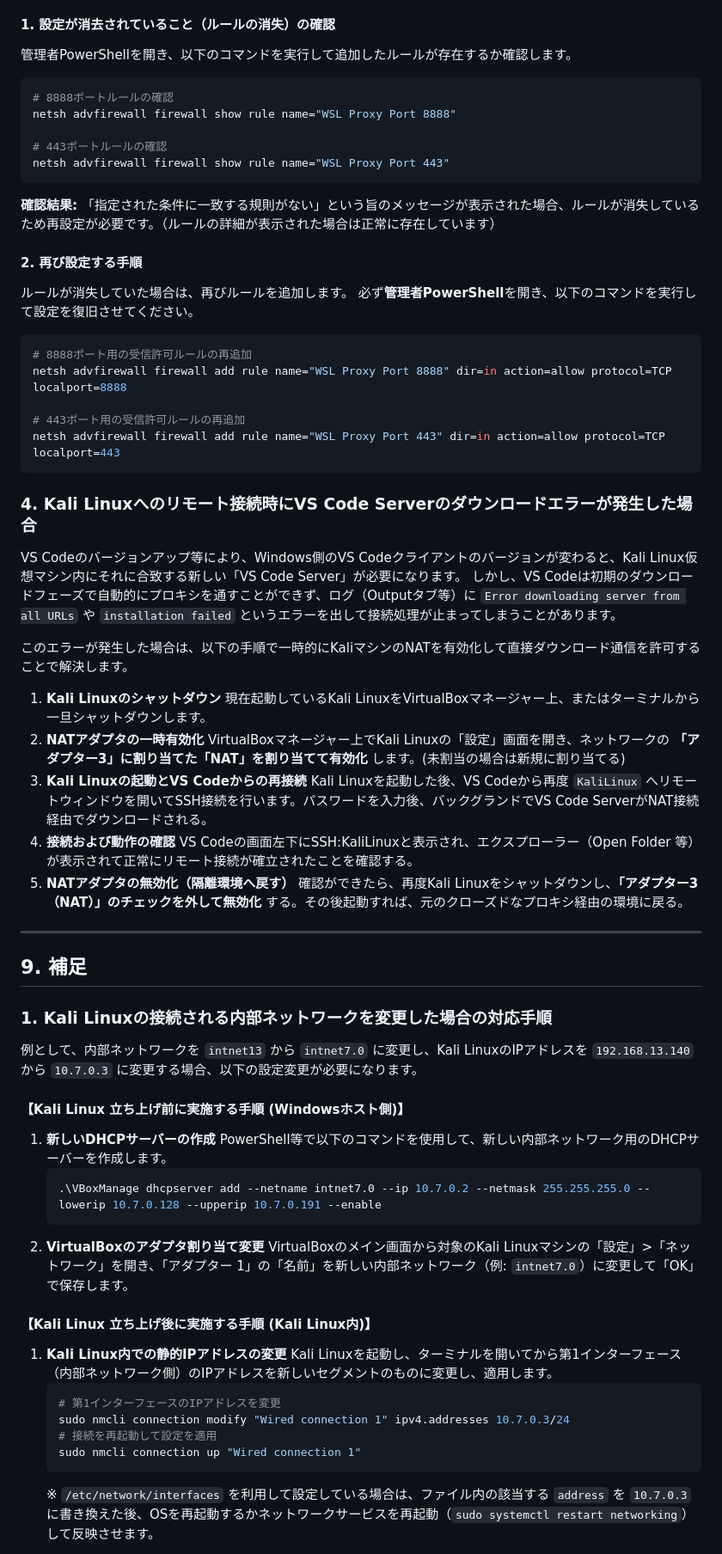
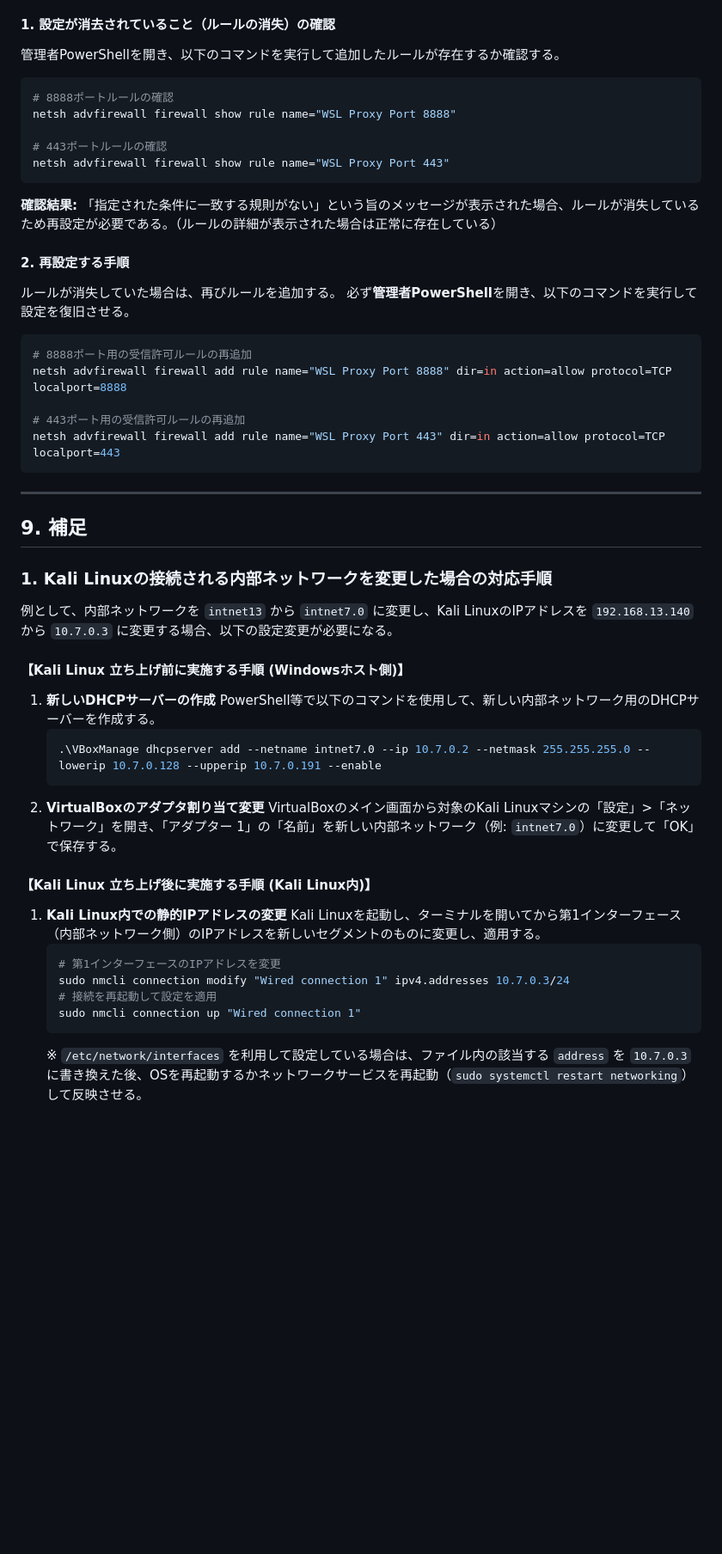
Before and after one commit to Seched-Yoneda/seched-virtual-ics-labs, a Markdown page: security-lab-manager/AIエージェントを活用したKali Linux診断環境セットアップ手順.md, the part around one of its changes. Shown at 86% size. GitHub-like rendering; blank space fills up the shorter version.

Commit message:
Update documentation: unify tone, fix typos, correct numbering, update proxy settings to System Certificates

````diff
--- a/security-lab-manager/AIエージェントを活用したKali Linux診断環境セットアップ手順.md
+++ b/security-lab-manager/AIエージェントを活用したKali Linux診断環境セットアップ手順.md
@@ -361,7 +391,7 @@ Windowsのファイアウォールをトラブルシューティング等の目
 
 #### 1. 設定が消去されていること（ルールの消失）の確認
 
-管理者PowerShellを開き、以下のコマンドを実行して追加したルールが存在するか確認します。
+管理者PowerShellを開き、以下のコマンドを実行して追加したルールが存在するか確認する。
 
 ```powershell
 # 8888ポートルールの確認
@@ -372,12 +402,12 @@ netsh advfirewall firewall show rule name="WSL Proxy Port 443"
 ```
 
 **確認結果:**
-「指定された条件に一致する規則がない」という旨のメッセージが表示された場合、ルールが消失しているため再設定が必要です。（ルールの詳細が表示された場合は正常に存在しています）
+「指定された条件に一致する規則がない」という旨のメッセージが表示された場合、ルールが消失しているため再設定が必要である。（ルールの詳細が表示された場合は正常に存在している）
 
-#### 2. 再び設定する手順
+#### 2. 再設定する手順
 
-ルールが消失していた場合は、再びルールを追加します。
-必ず**管理者PowerShell**を開き、以下のコマンドを実行して設定を復旧させてください。
+ルールが消失していた場合は、再びルールを追加する。
+必ず**管理者PowerShell**を開き、以下のコマンドを実行して設定を復旧させる。
 
 ```powershell
 # 8888ポート用の受信許可ルールの再追加
@@ -387,23 +417,7 @@ netsh advfirewall firewall add rule name="WSL Proxy Port 8888" dir=in action=all
 netsh advfirewall firewall add rule name="WSL Proxy Port 443" dir=in action=allow protocol=TCP localport=443
 ```
 
-### 4. Kali Linuxへのリモート接続時にVS Code Serverのダウンロードエラーが発生した場合
 
-VS Codeのバージョンアップ等により、Windows側のVS Codeクライアントのバージョンが変わると、Kali Linux仮想マシン内にそれに合致する新しい「VS Code Server」が必要になります。
-しかし、VS Codeは初期のダウンロードフェーズで自動的にプロキシを通すことができず、ログ（Outputタブ等）に `Error downloading server from all URLs` や `installation failed` というエラーを出して接続処理が止まってしまうことがあります。
-
-このエラーが発生した場合は、以下の手順で一時的にKaliマシンのNATを有効化して直接ダウンロード通信を許可することで解決します。
-
-1. **Kali Linuxのシャットダウン**
-   現在起動しているKali LinuxをVirtualBoxマネージャー上、またはターミナルから一旦シャットダウンします。
-2. **NATアダプタの一時有効化**
-   VirtualBoxマネージャー上でKali Linuxの「設定」画面を開き、ネットワークの **「アダプター3」に割り当てた「NAT」を割り当てて有効化** します。(未割当の場合は新規に割り当てる)
-3. **Kali Linuxの起動とVS Codeからの再接続**
-   Kali Linuxを起動した後、VS Codeから再度 `KaliLinux` へリモートウィンドウを開いてSSH接続を行います。パスワードを入力後、バックグランドでVS Code ServerがNAT接続経由でダウンロードされる。
-4. **接続および動作の確認**
-   VS Codeの画面左下にSSH:KaliLinuxと表示され、エクスプローラー（Open Folder 等）が表示されて正常にリモート接続が確立されたことを確認する。
-5. **NATアダプタの無効化（隔離環境へ戻す）**
-   確認ができたら、再度Kali Linuxをシャットダウンし、**「アダプター3（NAT）」のチェックを外して無効化** する。その後起動すれば、元のクローズドなプロキシ経由の環境に戻る。
 
 ---
 
@@ -411,28 +425,28 @@ VS Codeのバージョンアップ等により、Windows側のVS Codeクライ
 
 ### 1. Kali Linuxの接続される内部ネットワークを変更した場合の対応手順
 
-例として、内部ネットワークを `intnet13` から `intnet7.0` に変更し、Kali LinuxのIPアドレスを `192.168.13.140` から `10.7.0.3` に変更する場合、以下の設定変更が必要になります。
+例として、内部ネットワークを `intnet13` から `intnet7.0` に変更し、Kali LinuxのIPアドレスを `192.168.13.140` から `10.7.0.3` に変更する場合、以下の設定変更が必要になる。
 
 #### 【Kali Linux 立ち上げ前に実施する手順 (Windowsホスト側)】
 
 1. **新しいDHCPサーバーの作成**
-   PowerShell等で以下のコマンドを使用して、新しい内部ネットワーク用のDHCPサーバーを作成します。
+   PowerShell等で以下のコマンドを使用して、新しい内部ネットワーク用のDHCPサーバーを作成する。
    ```powershell
    .\VBoxManage dhcpserver add --netname intnet7.0 --ip 10.7.0.2 --netmask 255.255.255.0 --lowerip 10.7.0.128 --upperip 10.7.0.191 --enable
    ```
 2. **VirtualBoxのアダプタ割り当て変更**
-   VirtualBoxのメイン画面から対象のKali Linuxマシンの「設定」>「ネットワーク」を開き、「アダプター 1」の「名前」を新しい内部ネットワーク（例: `intnet7.0`）に変更して「OK」で保存します。
+   VirtualBoxのメイン画面から対象のKali Linuxマシンの「設定」>「ネットワーク」を開き、「アダプター 1」の「名前」を新しい内部ネットワーク（例: `intnet7.0`）に変更して「OK」で保存する。
 
 #### 【Kali Linux 立ち上げ後に実施する手順 (Kali Linux内)】
 
 1. **Kali Linux内での静的IPアドレスの変更**
-   Kali Linuxを起動し、ターミナルを開いてから第1インターフェース（内部ネットワーク側）のIPアドレスを新しいセグメントのものに変更し、適用します。
+   Kali Linuxを起動し、ターミナルを開いてから第1インターフェース（内部ネットワーク側）のIPアドレスを新しいセグメントのものに変更し、適用する。
    ```bash
    # 第1インターフェースのIPアドレスを変更
    sudo nmcli connection modify "Wired connection 1" ipv4.addresses 10.7.0.3/24
    # 接続を再起動して設定を適用
    sudo nmcli connection up "Wired connection 1"
    ```
-   ※ `/etc/network/interfaces` を利用して設定している場合は、ファイル内の該当する `address` を `10.7.0.3` に書き換えた後、OSを再起動するかネットワークサービスを再起動（`sudo systemctl restart networking`）して反映させます。
+   ※ `/etc/network/interfaces` を利用して設定している場合は、ファイル内の該当する `address` を `10.7.0.3` に書き換えた後、OSを再起動するかネットワークサービスを再起動（`sudo systemctl restart networking`）して反映させる。
 
 *(補足)*
````
Also changed, not shown: other parts of security-lab-manager/AIエージェントを活用したKali Linux診断環境セットアップ手順.md (+63 -33 lines), security-lab-manager/Kali_Linux_Diagnostic_Environment_Setup_with_AI_Agent_en.md (+25 -24 lines).
